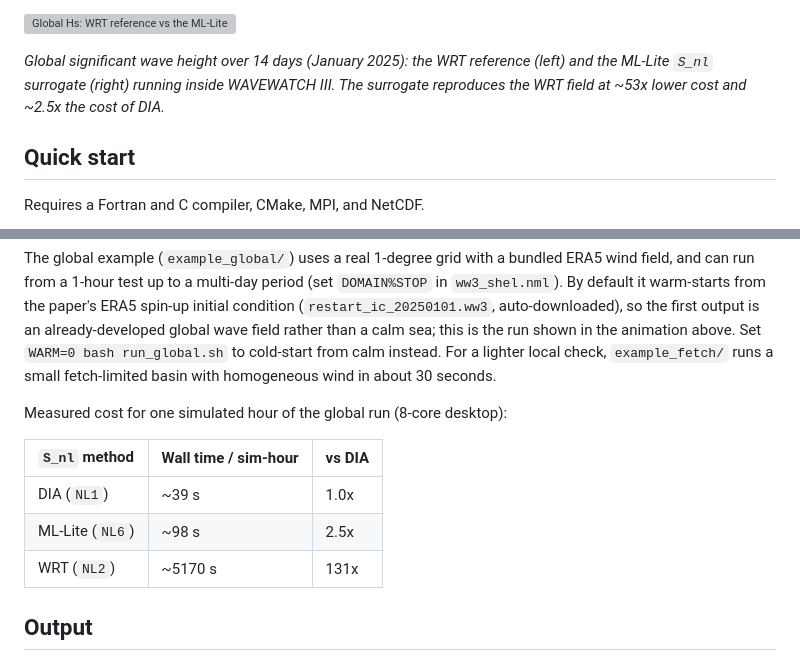
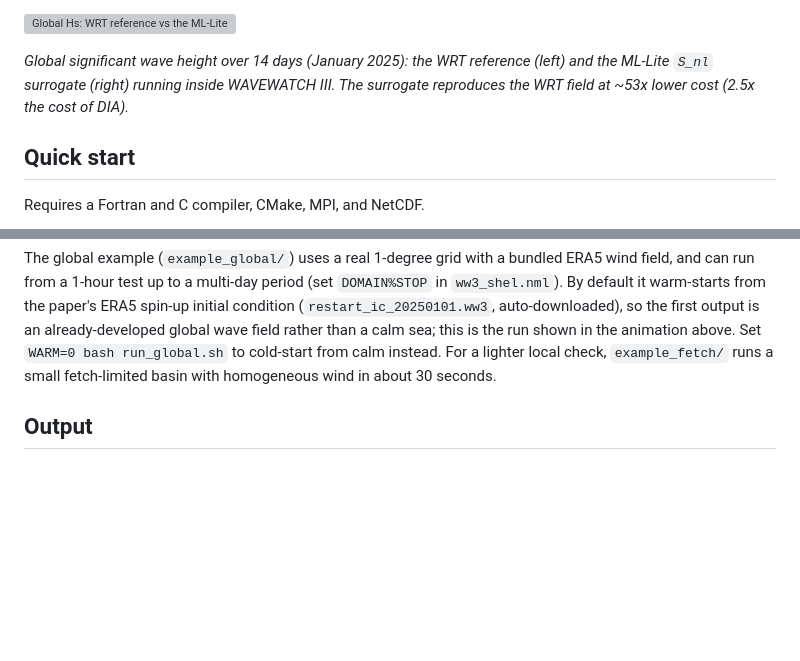
Before and after one commit to Jialunx/WW3-ML-Snl, a Markdown page: README.md, 2 parts joined by grey strips. GitHub-like rendering; blank space fills up the shorter version; grey boxes are pictures that could not be loaded.

Commit message:
README: remove global cost table; reword cost sentence (DIA cost in parentheses)

```diff
--- a/README.md
+++ b/README.md
@@ -28,7 +28,7 @@ and uses a two-input (spectrum + depth) module, provided in
 
 *Global significant wave height over 14 days (January 2025): the WRT reference
 (left) and the ML-Lite `S_nl` surrogate (right) running inside WAVEWATCH III. The
-surrogate reproduces the WRT field at ~53x lower cost and ~2.5x the cost of DIA.*
+surrogate reproduces the WRT field at ~53x lower cost (2.5x the cost of DIA).*
 
 ## Quick start
 
@@ -80,14 +80,6 @@ first output is an already-developed global wave field rather than a calm sea;
 this is the run shown in the animation above. Set `WARM=0 bash run_global.sh` to
 cold-start from calm instead. For a lighter local check, `example_fetch/` runs a
 small fetch-limited basin with homogeneous wind in about 30 seconds.
-
-Measured cost for one simulated hour of the global run (8-core desktop):
-
-| `S_nl` method | Wall time / sim-hour | vs DIA |
-|---------------|----------------------|--------|
-| DIA (`NL1`)      | ~39 s   | 1.0x   |
-| ML-Lite (`NL6`)  | ~98 s   | 2.5x   |
-| WRT (`NL2`)      | ~5170 s | 131x   |
 
 ## Output
 
```
